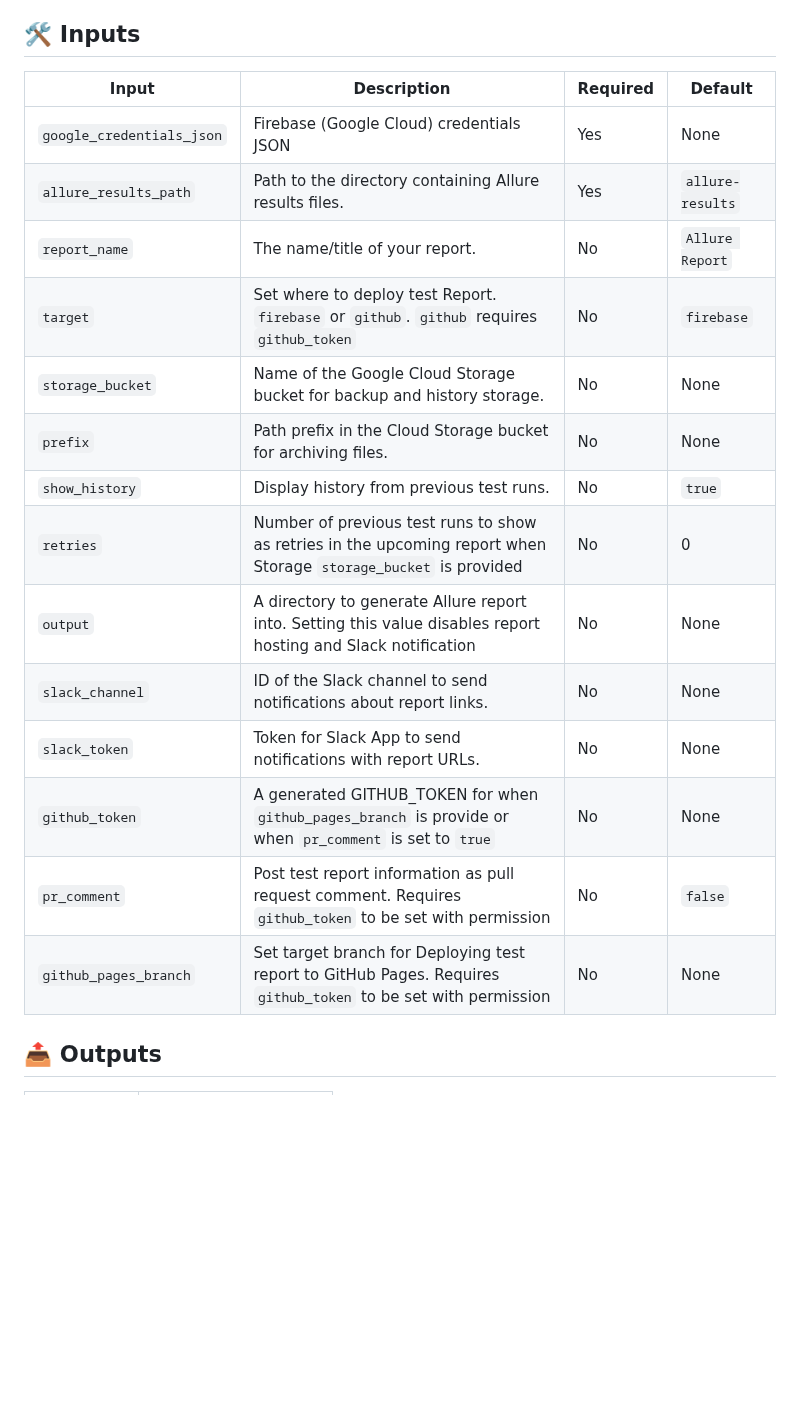
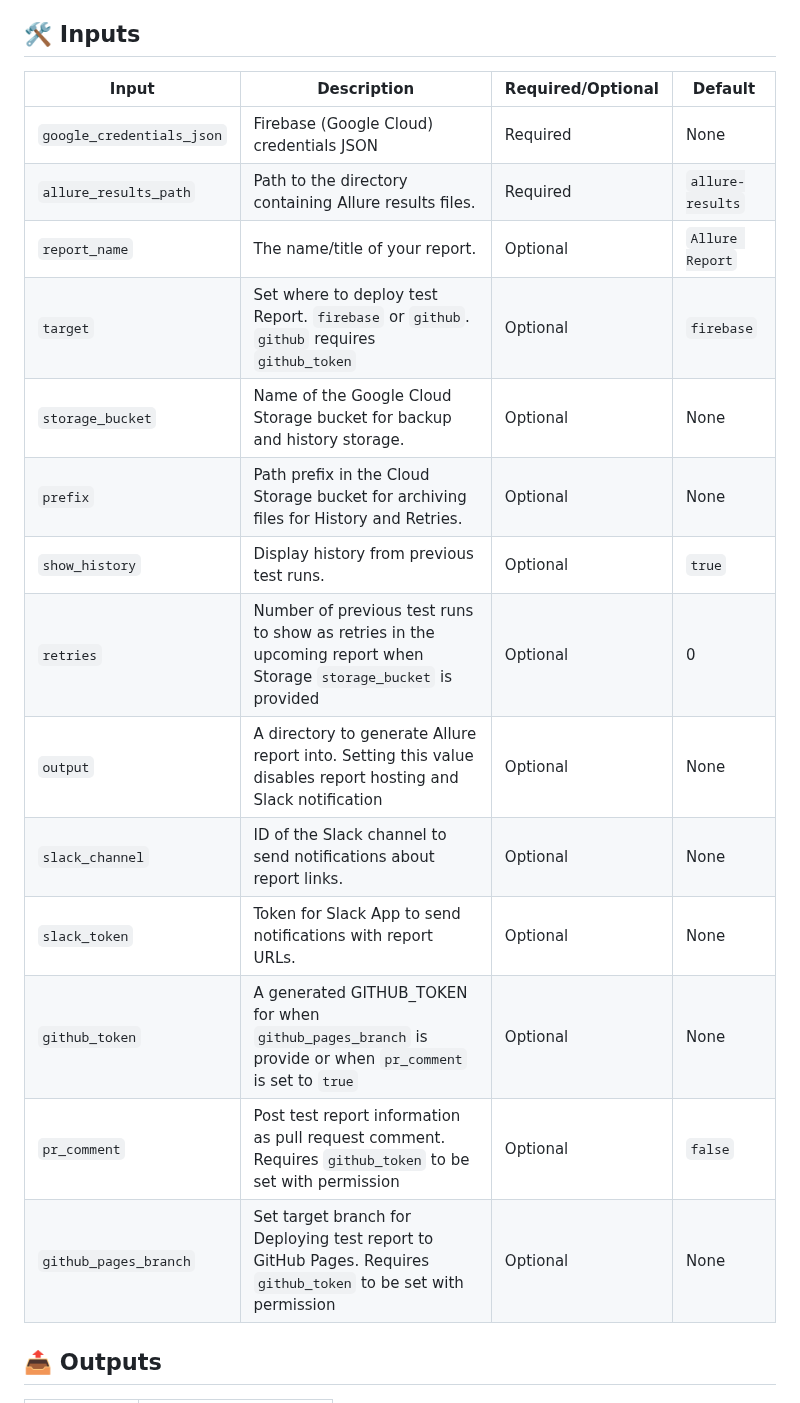
Before and after one commit to deivydasp/allure-deployer-action, a Markdown page: README.md, the part around the change. Rendered like a GitHub page; blank space fills up the shorter version.

```diff
--- a/README.md
+++ b/README.md
@@ -91,22 +91,22 @@ jobs:
 
 
 ## 🛠️ Inputs
-| Input                     | Description                                                                                                      | Required | Default          |
-|---------------------------|------------------------------------------------------------------------------------------------------------------|----------|------------------|
-| `google_credentials_json` | Firebase (Google Cloud) credentials JSON                                                                         | Yes      | None             |
-| `allure_results_path`     | Path to the directory containing Allure results files.                                                           | Yes      | `allure-results` |
-| `report_name`             | The name/title of your report.                                                                                   | No       | `Allure Report`  |
-| `target`                  | Set where to deploy test Report. `firebase` or `github`. `github` requires `github_token`                        | No       | `firebase`       |
-| `storage_bucket`          | Name of the Google Cloud Storage bucket for backup and history storage.                                          | No       | None             |
-| `prefix`                  | Path prefix in the Cloud Storage bucket for archiving files.                                                     | No       | None             |
-| `show_history`            | Display history from previous test runs.                                                                         | No       | `true`           |
-| `retries`                 | Number of previous test runs to show as retries in the upcoming report when Storage `storage_bucket` is provided | No       | 0                |
-| `output`                  | A directory to generate Allure report into. Setting this value disables report hosting and Slack notification    | No       | None             |
-| `slack_channel`           | ID of the Slack channel to send notifications about report links.                                                | No       | None             |
-| `slack_token`             | Token for Slack App to send notifications with report URLs.                                                      | No       | None             |
-| `github_token`            | A generated GITHUB_TOKEN for when `github_pages_branch` is provide or when `pr_comment` is set to `true`         | No       | None             |
-| `pr_comment`              | Post test report information as pull request comment. Requires `github_token` to be set with permission          | No       | `false`          |
-| `github_pages_branch`     | Set target branch for Deploying test report to GitHub Pages. Requires `github_token` to be set with permission   | No       | None             |
+| Input                     | Description                                                                                                      | Required/Optional | Default          |
+|---------------------------|------------------------------------------------------------------------------------------------------------------|-------------------|------------------|
+| `google_credentials_json` | Firebase (Google Cloud) credentials JSON                                                                         | Required          | None             |
+| `allure_results_path`     | Path to the directory containing Allure results files.                                                           | Required          | `allure-results` |
+| `report_name`             | The name/title of your report.                                                                                   | Optional          | `Allure Report`  |
+| `target`                  | Set where to deploy test Report. `firebase` or `github`. `github` requires `github_token`                        | Optional          | `firebase`       |
+| `storage_bucket`          | Name of the Google Cloud Storage bucket for backup and history storage.                                          | Optional          | None             |
+| `prefix`                  | Path prefix in the Cloud Storage bucket for archiving files for History and Retries.                             | Optional          | None             |
+| `show_history`            | Display history from previous test runs.                                                                         | Optional          | `true`           |
+| `retries`                 | Number of previous test runs to show as retries in the upcoming report when Storage `storage_bucket` is provided | Optional          | 0                |
+| `output`                  | A directory to generate Allure report into. Setting this value disables report hosting and Slack notification    | Optional          | None             |
+| `slack_channel`           | ID of the Slack channel to send notifications about report links.                                                | Optional          | None             |
+| `slack_token`             | Token for Slack App to send notifications with report URLs.                                                      | Optional          | None             |
+| `github_token`            | A generated GITHUB_TOKEN for when `github_pages_branch` is provide or when `pr_comment` is set to `true`         | Optional          | None             |
+| `pr_comment`              | Post test report information as pull request comment. Requires `github_token` to be set with permission          | Optional          | `false`          |
+| `github_pages_branch`     | Set target branch for Deploying test report to GitHub Pages. Requires `github_token` to be set with permission   | Optional          | None             |
 
 
 ## 📤 Outputs
```
